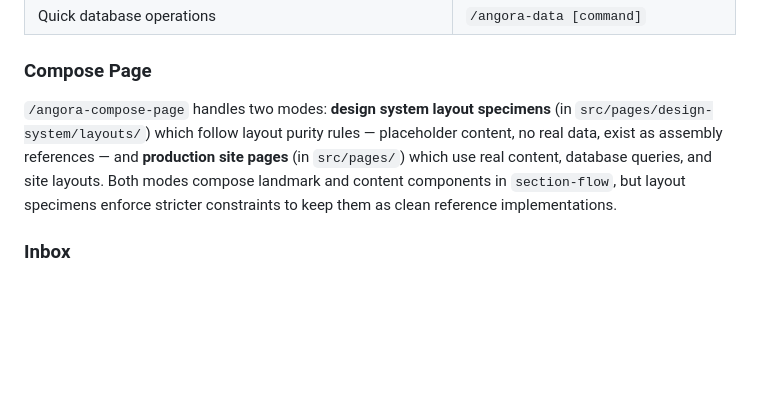
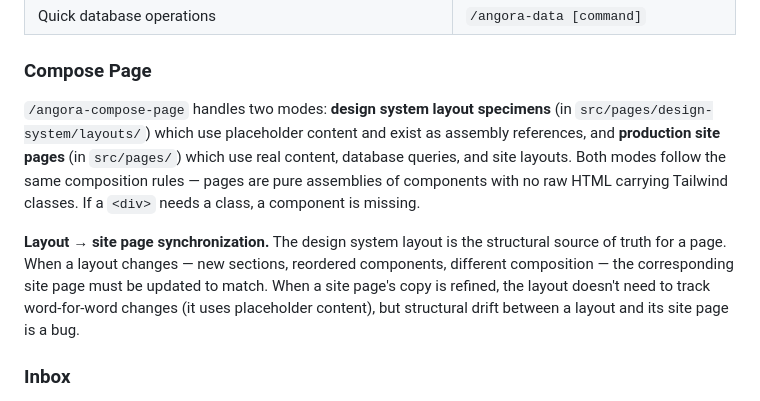
Before and after one commit to Aysnc-Labs/angora, a Markdown page: CLAUDE.md, the part around the change. Rendered like a GitHub page; blank space fills up the shorter version.

Commit message:
clarify composition

```diff
--- a/CLAUDE.md
+++ b/CLAUDE.md
@@ -95,7 +95,9 @@ Start with `/angora-design-system-init` to define brand identity, tokens, and st
 
 ### Compose Page
 
-`/angora-compose-page` handles two modes: **design system layout specimens** (in `src/pages/design-system/layouts/`) which follow layout purity rules — placeholder content, no real data, exist as assembly references — and **production site pages** (in `src/pages/`) which use real content, database queries, and site layouts. Both modes compose landmark and content components in `section-flow`, but layout specimens enforce stricter constraints to keep them as clean reference implementations.
+`/angora-compose-page` handles two modes: **design system layout specimens** (in `src/pages/design-system/layouts/`) which use placeholder content and exist as assembly references, and **production site pages** (in `src/pages/`) which use real content, database queries, and site layouts. Both modes follow the same composition rules — pages are pure assemblies of components with no raw HTML carrying Tailwind classes. If a `<div>` needs a class, a component is missing.
+
+**Layout → site page synchronization.** The design system layout is the structural source of truth for a page. When a layout changes — new sections, reordered components, different composition — the corresponding site page must be updated to match. When a site page's copy is refined, the layout doesn't need to track word-for-word changes (it uses placeholder content), but structural drift between a layout and its site page is a bug.
 
 ### Inbox
 
```
Also changed, not shown: 1 other file.
